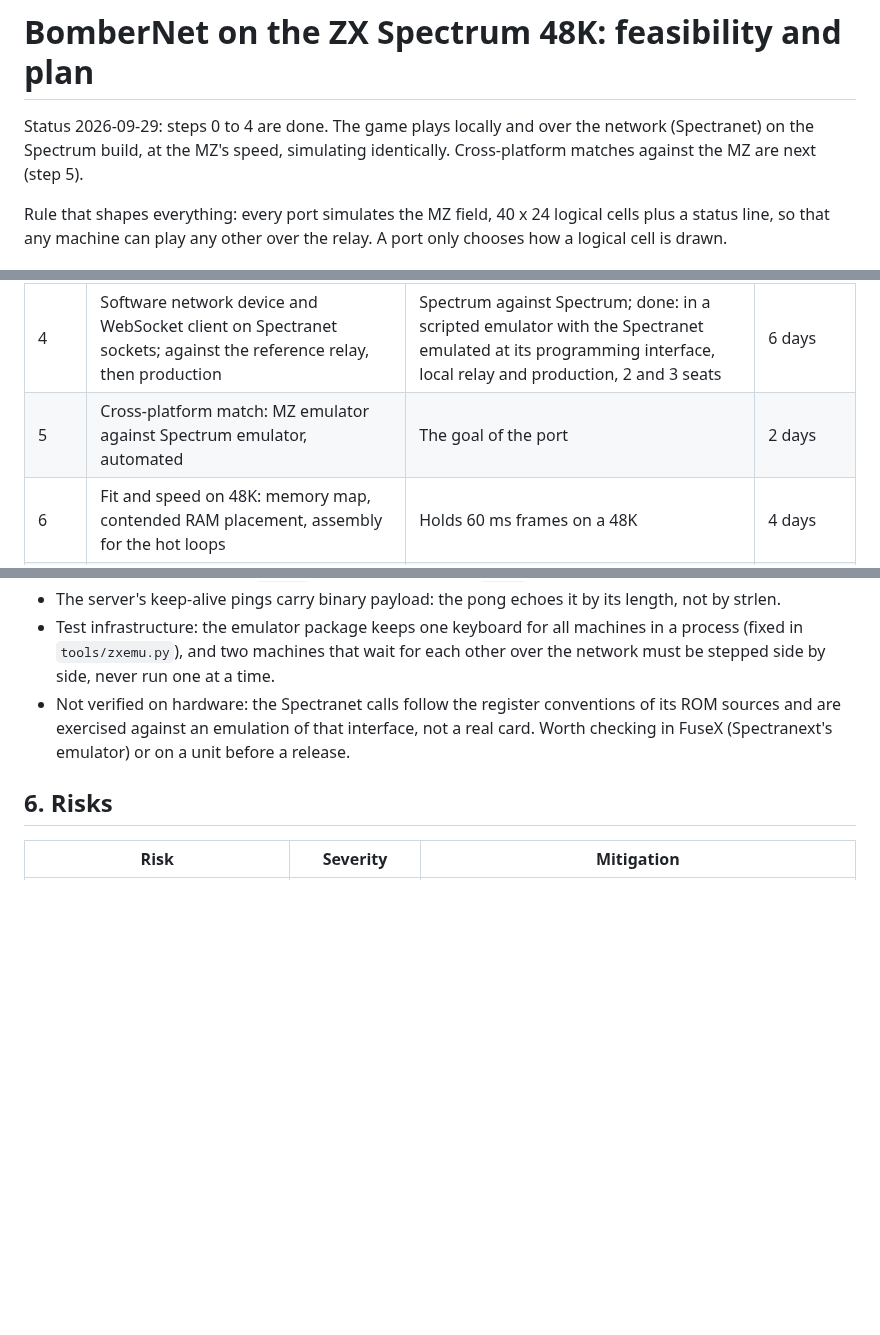
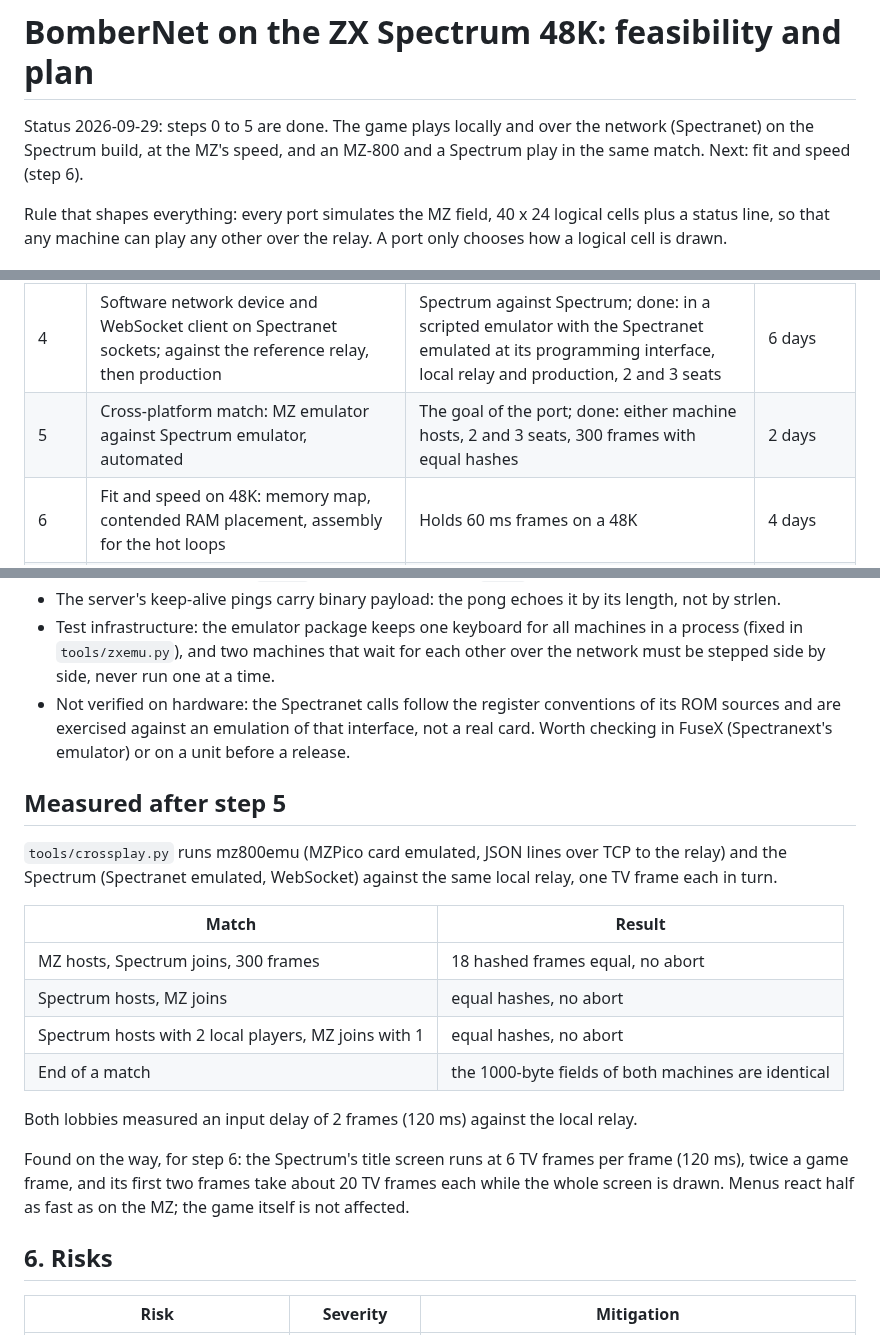
Before and after one commit to MZPico/BomberNet, a Markdown page: docs/port-zx-spectrum.md, 3 parts joined by grey strips. Drawn GitHub-style; blank space fills up the shorter version.

```diff
--- a/docs/port-zx-spectrum.md
+++ b/docs/port-zx-spectrum.md
@@ -1,8 +1,8 @@
 # BomberNet on the ZX Spectrum 48K: feasibility and plan
 
-Status 2026-09-29: steps 0 to 4 are done. The game plays locally and over the
-network (Spectranet) on the Spectrum build, at the MZ's speed, simulating
-identically. Cross-platform matches against the MZ are next (step 5).
+Status 2026-09-29: steps 0 to 5 are done. The game plays locally and over the
+network (Spectranet) on the Spectrum build, at the MZ's speed, and an MZ-800
+and a Spectrum play in the same match. Next: fit and speed (step 6).
 
 Rule that shapes everything: every port simulates the MZ field, 40 x 24 logical
 cells plus a status line, so that any machine can play any other over the relay.
@@ -133,7 +133,7 @@ That keeps the existing bridge and relay untouched.
 | 2 | ZX platform, local play: z88dk build to `.tap`, 6 x 8 cell drawing, 79 glyphs redrawn, attribute rule, keyboard and Kempston, frame sync, beeper | Playable local game, 1-4 players; done (tested in a scripted emulator, tape file loads through the ROM loader) | 8 days |
 | 3 | Determinism across platforms: scripted Spectrum emulator run replaying an MZ recording, hashes compared | Proof that both machines simulate identically; done: 4 recordings, 1,796 frames, no mismatch | 2 days |
 | 4 | Software network device and WebSocket client on Spectranet sockets; against the reference relay, then production | Spectrum against Spectrum; done: in a scripted emulator with the Spectranet emulated at its programming interface, local relay and production, 2 and 3 seats | 6 days |
-| 5 | Cross-platform match: MZ emulator against Spectrum emulator, automated | The goal of the port | 2 days |
+| 5 | Cross-platform match: MZ emulator against Spectrum emulator, automated | The goal of the port; done: either machine hosts, 2 and 3 seats, 300 frames with equal hashes | 2 days |
 | 6 | Fit and speed on 48K: memory map, contended RAM placement, assembly for the hot loops | Holds 60 ms frames on a 48K | 4 days |
 | 7 | Real hardware: Spectranext on a 48K | Validated release | needs a unit and a tester |
 | 8 | Browser play: Spectrum emulator with the card-style device on the play page | Spectrum title on the site | 5 days |
@@ -214,6 +214,27 @@ What turned out differently from the plan:
   that interface, not a real card. Worth checking in FuseX (Spectranext's
   emulator) or on a unit before a release.
 
+## Measured after step 5
+
+`tools/crossplay.py` runs mz800emu (MZPico card emulated, JSON lines over TCP
+to the relay) and the Spectrum (Spectranet emulated, WebSocket) against the
+same local relay, one TV frame each in turn.
+
+| Match | Result |
+|---|---|
+| MZ hosts, Spectrum joins, 300 frames | 18 hashed frames equal, no abort |
+| Spectrum hosts, MZ joins | equal hashes, no abort |
+| Spectrum hosts with 2 local players, MZ joins with 1 | equal hashes, no abort |
+| End of a match | the 1000-byte fields of both machines are identical |
+
+Both lobbies measured an input delay of 2 frames (120 ms) against the local
+relay.
+
+Found on the way, for step 6: the Spectrum's title screen runs at 6 TV
+frames per frame (120 ms), twice a game frame, and its first two frames take
+about 20 TV frames each while the whole screen is drawn. Menus react half as
+fast as on the MZ; the game itself is not affected.
+
 ## 6. Risks
 
 | Risk | Severity | Mitigation |
```
Also changed, not shown: README.md (+6 -1 lines), docs/img/cross-mz-zx.png (added), 2 other files.
